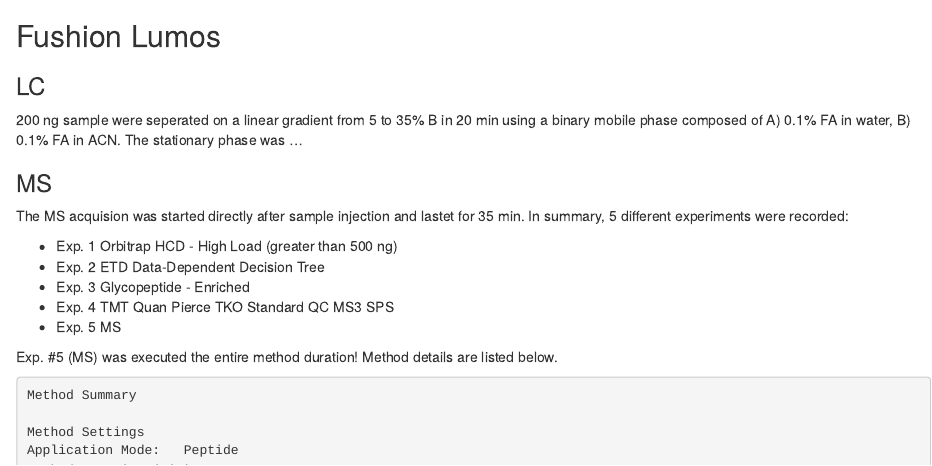
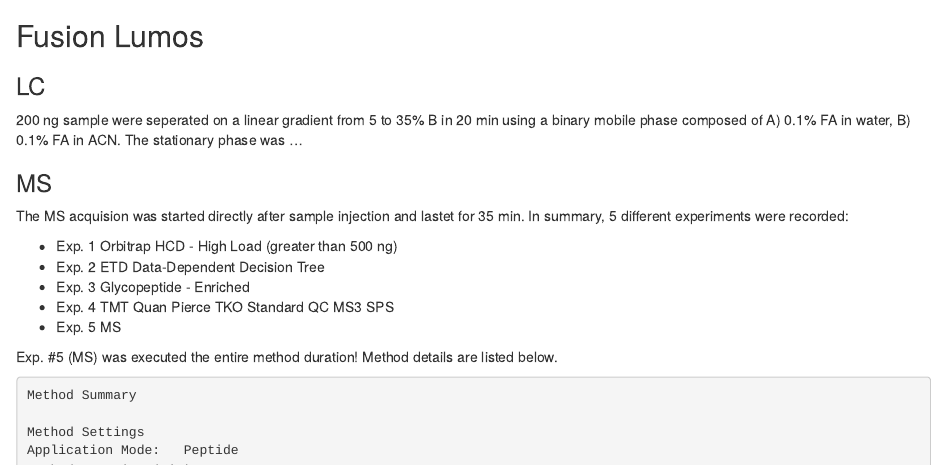
Before and after one commit to cpanse/tartare, an R Markdown document (vignettes/make-data.Rmd): the page in a window 1100 px wide, from 5330 px down. Rendered offline with R 4.5, knitr and Pandoc, with nearby package versions; drawn as R Markdown's standard HTML page in place of the format the file asks for; some code elsewhere in the file could not run offline.

Commit message:
Update make-data.Rmd
Fusion

````diff
--- a/vignettes/make-data.Rmd
+++ b/vignettes/make-data.Rmd
@@ -280,7 +280,7 @@
    (no entries)
 ```
 
-## Fushion Lumos
+## Fusion Lumos
 
 ### LC
 
````
